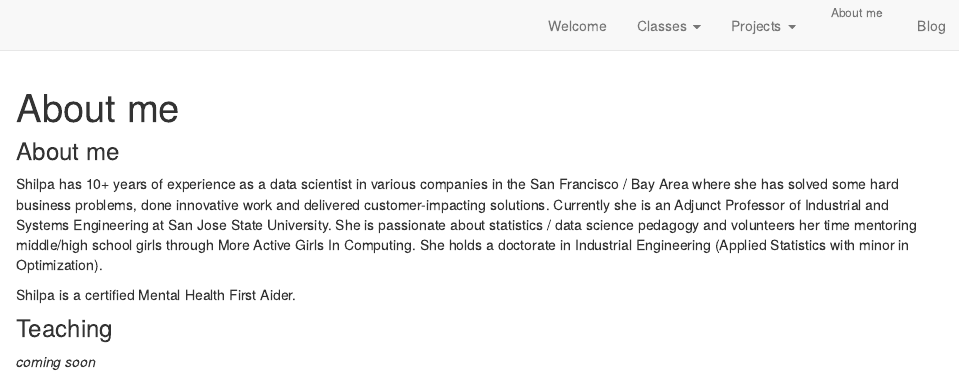
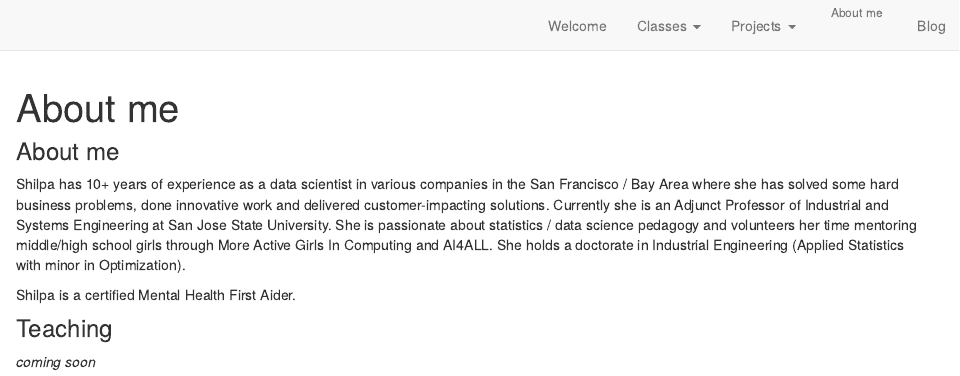
Before and after one commit to guptashilpa/guptashilpa.github.io, an R Markdown document (aboutme.Rmd): the page in a window 1100 px wide, from its top. Rendered offline with R 4.5, knitr and Pandoc, with nearby package versions; drawn as R Markdown's standard HTML page in place of the format the file asks for.

Commit message:
updatign about me

```diff
--- a/aboutme.Rmd
+++ b/aboutme.Rmd
@@ -6,7 +6,7 @@ output:
 
 ### About me
 
-Shilpa has 10+ years of experience as a data scientist in various companies in the San Francisco / Bay Area where she has solved some hard business problems, done innovative work and delivered customer-impacting solutions. Currently she is an Adjunct Professor of Industrial and Systems Engineering at San Jose State University. She is passionate about statistics / data science pedagogy and volunteers her time mentoring middle/high school girls through More Active Girls In Computing. She holds a doctorate in Industrial Engineering (Applied Statistics with minor in Optimization).
+Shilpa has 10+ years of experience as a data scientist in various companies in the San Francisco / Bay Area where she has solved some hard business problems, done innovative work and delivered customer-impacting solutions. Currently she is an Adjunct Professor of Industrial and Systems Engineering at San Jose State University. She is passionate about statistics / data science pedagogy and volunteers her time mentoring middle/high school girls through More Active Girls In Computing and AI4ALL. She holds a doctorate in Industrial Engineering (Applied Statistics with minor in Optimization).
 
 Shilpa is a certified Mental Health First Aider.
 
```
